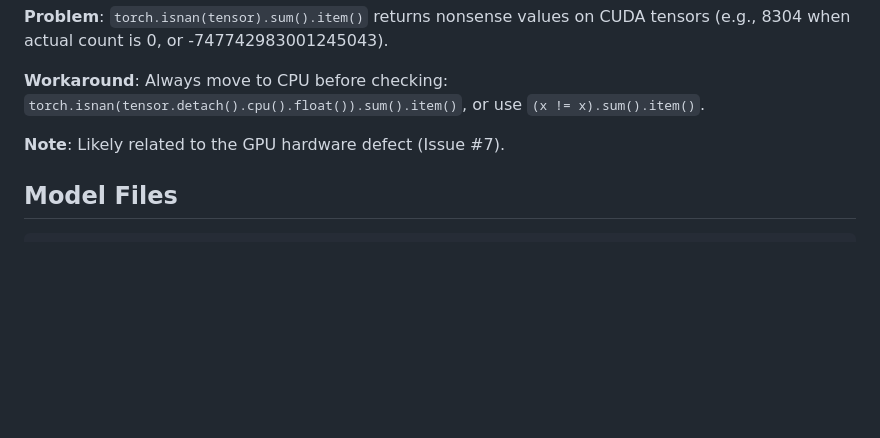
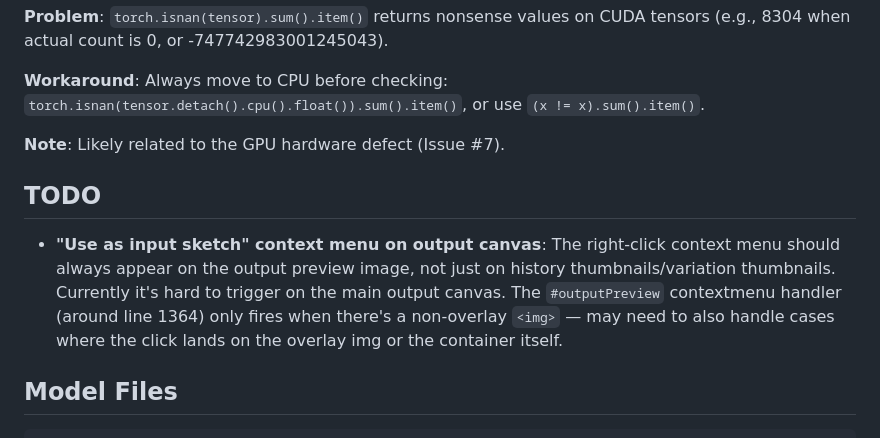
Before and after one commit to dyKiU/llamasketch, a Markdown page: CLAUDE.md, the part around the change. Drawn GitHub-style; blank space fills up the shorter version.

Commit message:
Add TODO note for output canvas context menu fix
Co-Authored-By: Claude Opus 4.6 <noreply@anthropic.com>

````diff
--- a/CLAUDE.md
+++ b/CLAUDE.md
@@ -142,6 +142,10 @@ NON-DETERMINISTIC: Different elements fail on each run (race condition)
 
 **Note**: Likely related to the GPU hardware defect (Issue #7).
 
+## TODO
+
+- **"Use as input sketch" context menu on output canvas**: The right-click context menu should always appear on the output preview image, not just on history thumbnails/variation thumbnails. Currently it's hard to trigger on the main output canvas. The `#outputPreview` contextmenu handler (around line 1364) only fires when there's a non-overlay `<img>` — may need to also handle cases where the click lands on the overlay img or the container itself.
+
 ## Model Files
 
 ```
````
